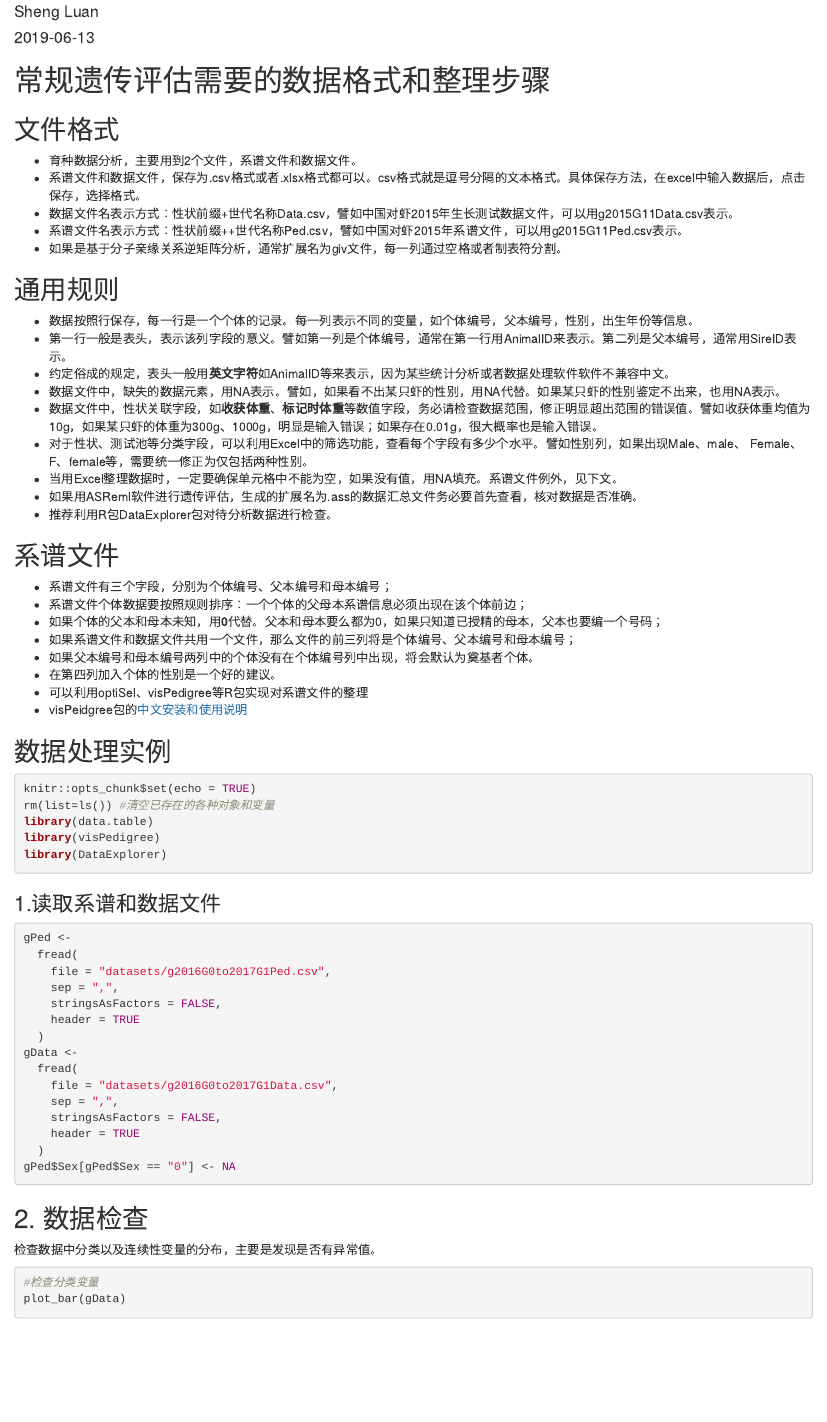
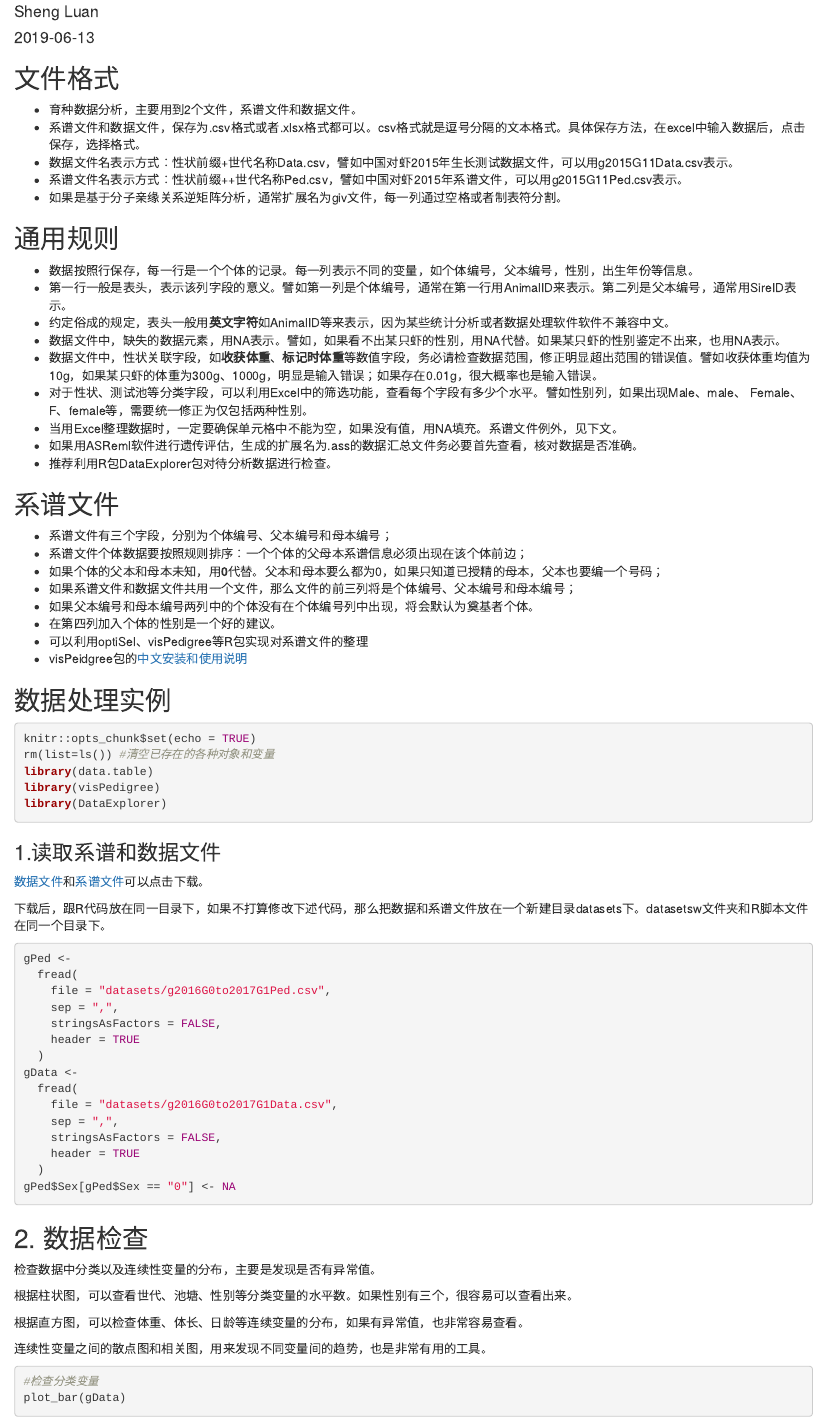
Before and after one commit to luansheng/luansheng.netlify.com, an R Markdown document (content/post/2019-06-13-how-to-tidy-data-and-pedigree-before-performing-genetic-evaluation.Rmd): the page in a window 1100 px wide, from 70 px down. Rendered offline with R 4.5, knitr and Pandoc, with nearby package versions; some code elsewhere in the file could not run offline.

Commit message:
Minor revise.

````diff
--- a/content/post/2019-06-13-how-to-tidy-data-and-pedigree-before-performing-genetic-evaluation.Rmd
+++ b/content/post/2019-06-13-how-to-tidy-data-and-pedigree-before-performing-genetic-evaluation.Rmd
@@ -14,7 +14,6 @@ header:
   preview: yes
 ---
 
-# 常规遗传评估需要的数据格式和整理步骤
 ## 文件格式
 * 育种数据分析，主要用到2个文件，系谱文件和数据文件。
 * 系谱文件和数据文件，保存为.csv格式或者.xlsx格式都可以。csv格式就是逗号分隔的文本格式。具体保存方法，在excel中输入数据后，点击保存，选择格式。
@@ -56,6 +55,9 @@ library(DataExplorer)
 
 
 ### 1.读取系谱和数据文件
+[数据文件](/post/datasets/g2016G0to2017G1Ped.csv)和[系谱文件](/post/datasets/g2016G0to2017G1Data.csv)可以点击下载。
+
+下载后，跟R代码放在同一目录下，如果不打算修改下述代码，那么把数据和系谱文件放在一个新建目录datasets下。datasetsw文件夹和R脚本文件在同一个目录下。
 ```{r readData&Ped}
 gPed <-
   fread(
@@ -75,7 +77,15 @@ gPed$Sex[gPed$Sex == "0"] <- NA
 ```
 
 ## 2. 数据检查
+
 检查数据中分类以及连续性变量的分布，主要是发现是否有异常值。
+
+根据柱状图，可以查看世代、池塘、性别等分类变量的水平数。如果性别有三个，很容易可以查看出来。
+
+根据直方图，可以检查体重、体长、日龄等连续变量的分布，如果有异常值，也非常容易查看。
+
+连续性变量之间的散点图和相关图，用来发现不同变量间的趋势，也是非常有用的工具。
+
 ```{r check_data}
 #检查分类变量
 plot_bar(gData)
````
